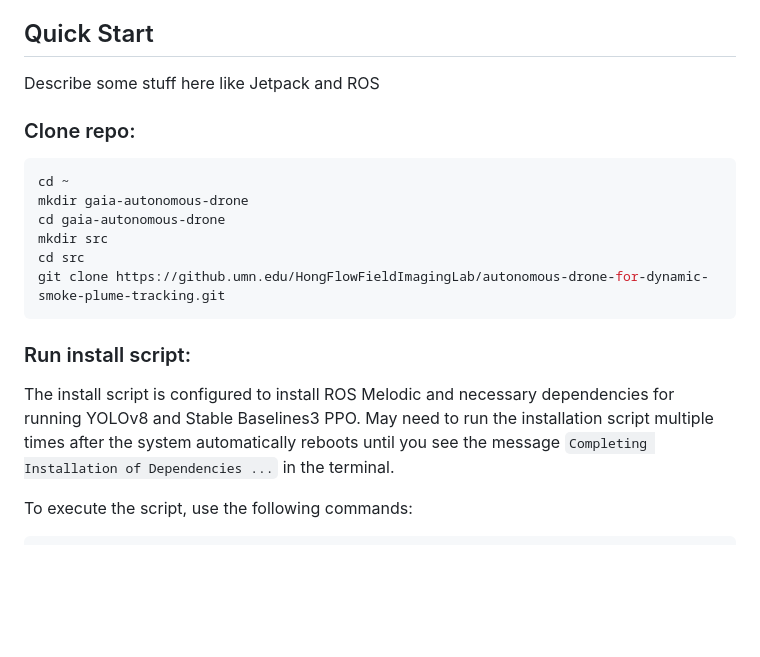
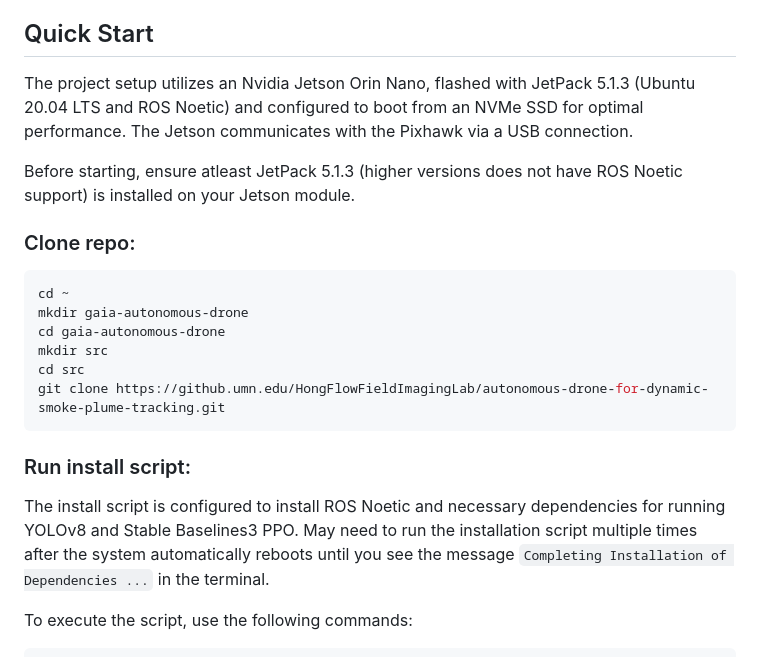
Before and after one commit to srijanpal07/autonomous-drone-for-dynamic-smoke-plume-tracking, a Markdown page: README.md, the part around the change printed below. Rendered like a GitHub page; blank space fills up the shorter version.

````diff
--- a/README.md
+++ b/README.md
@@ -4,7 +4,9 @@ This repository features the code base for the "Autonomous Drone for Dynamic Smo
 
 ## Quick Start
 
-Describe some stuff here like Jetpack and ROS
+The project setup utilizes an Nvidia Jetson Orin Nano, flashed with JetPack 5.1.3 (Ubuntu 20.04 LTS and ROS Noetic) and configured to boot from an NVMe SSD for optimal performance. The Jetson communicates with the Pixhawk via a USB connection.
+
+Before starting, ensure atleast JetPack 5.1.3 (higher versions does not have ROS Noetic support) is installed on your Jetson module.
 
 ### Clone repo:
 ```bash
@@ -18,7 +20,7 @@ git clone https://github.umn.edu/HongFlowFieldImagingLab/autonomous-drone-for-dy
 
 ### Run install script:
 
-The install script is configured to install ROS Melodic and necessary dependencies for running YOLOv8 and Stable Baselines3 PPO. May need to run the installation script multiple times after the system automatically reboots until you see the message `Completing Installation of Dependencies ...` in the terminal.
+The install script is configured to install ROS Noetic and necessary dependencies for running YOLOv8 and Stable Baselines3 PPO. May need to run the installation script multiple times after the system automatically reboots until you see the message `Completing Installation of Dependencies ...` in the terminal.
 
 To execute the script, use the following commands:
 ```bash
````
Also changed, not shown: other parts of README.md (+9 -17 lines).
